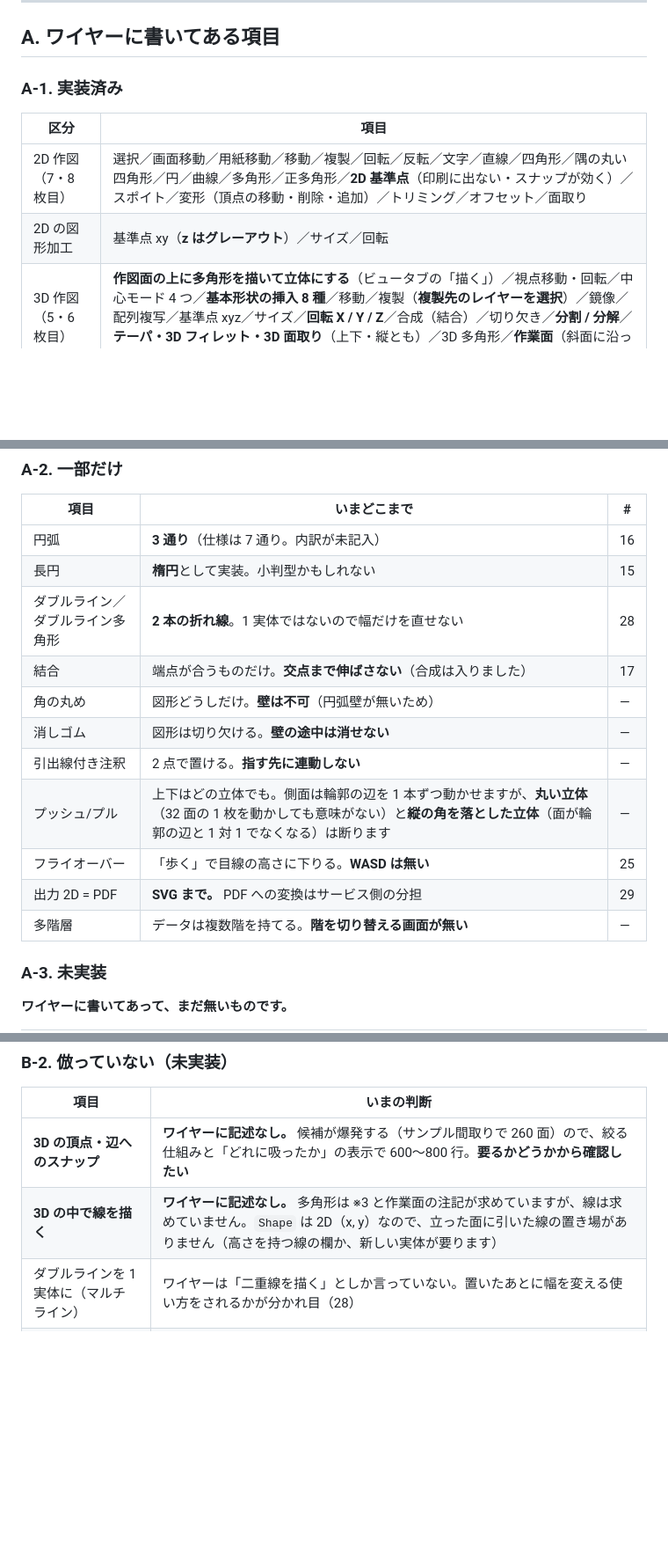
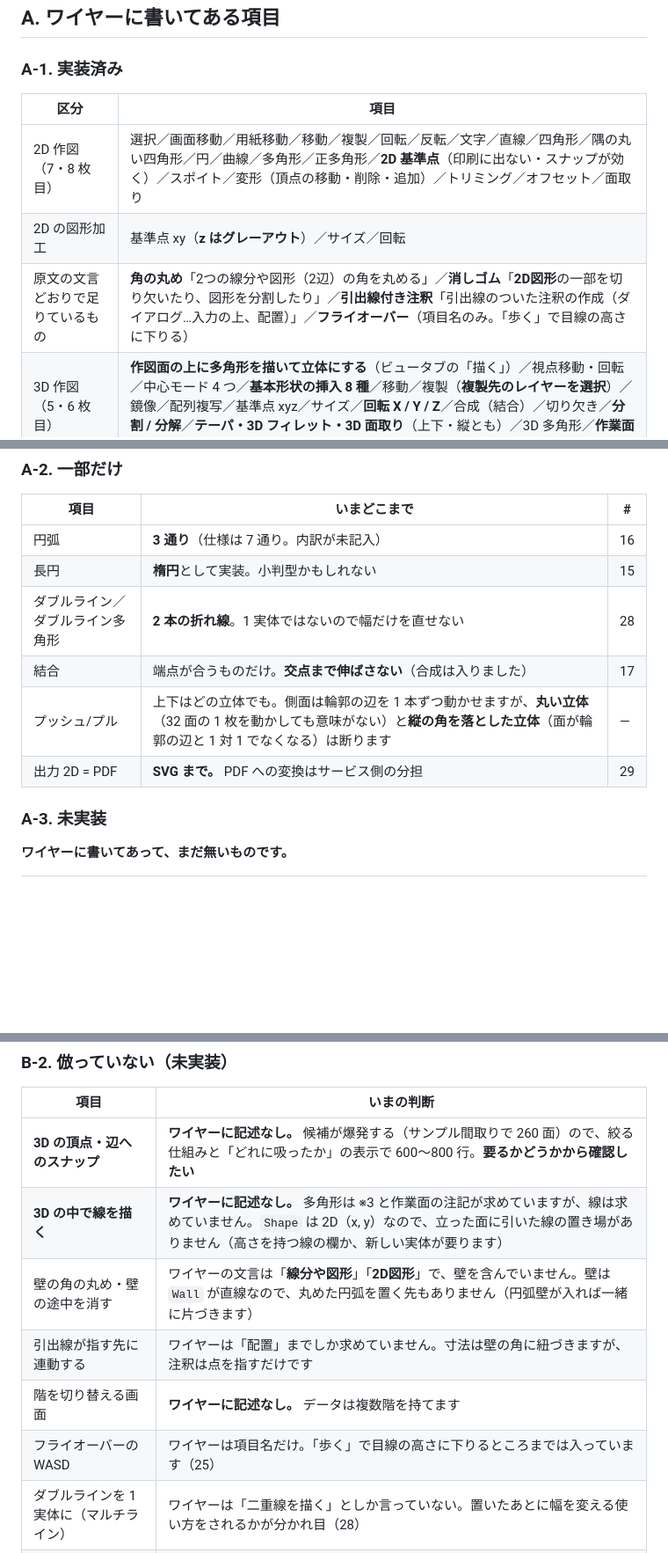
Before and after one commit to 24th-garnet/MiniCAD, a Markdown page: docs/coverage.md, 3 parts joined by grey strips. Shown at 88% size. Drawn GitHub-style; blank space fills up the shorter version.

Commit message:
ワイヤーの文言を満たしているものを「一部だけ」から外す
プロモードの残りを数え直すために、境目の項目をワイヤーの原文で
1 つずつ確かめた。**4 つは文言どおりで足りていた。**

| 項目 | ワイヤーの文言 |
|---|---|
| 角の丸め | 「**2つの線分や図形（2辺）**の角を丸める」——壁を含んでいない |
| 消しゴム | 「指定した範囲を囲むことで**2D図形**の一部を切り欠いたり」——同上 |
| 引出線付き注釈 | 「引出線のついた注釈の作成（ダイアログ…入力の上、配置）」——連動は求めていない |
| フライオーバー | 項目名のみ（「ワイヤーに反映はしておりません」）——WASD は我々の倣い |

**多階層**もワイヤーに記述が無かったので B へ移した。

いずれも「できていない」と書き続けると、**ワイヤーの宿題と我々の宿題が
混ざる**。足りないほうは B-2（ワイヤーに無く、一般的な CAD にあるもの）に
理由つきで書き直した。

Co-Authored-By: Claude Opus 5 <noreply@anthropic.com>

```diff
--- a/docs/coverage.md
+++ b/docs/coverage.md
@@ -27,6 +27,7 @@
 |---|---|
 | 2D 作図（7・8 枚目） | 選択／画面移動／用紙移動／移動／複製／回転／反転／文字／直線／四角形／隅の丸い四角形／円／曲線／多角形／正多角形／**2D 基準点**（印刷に出ない・スナップが効く）／スポイト／変形（頂点の移動・削除・追加）／トリミング／オフセット／面取り |
 | 2D の図形加工 | 基準点 xy（**z はグレーアウト**）／サイズ／回転 |
+| 原文の文言どおりで足りているもの | **角の丸め**「2つの線分や図形（2辺）の角を丸める」／**消しゴム**「**2D図形**の一部を切り欠いたり、図形を分割したり」／**引出線付き注釈**「引出線のついた注釈の作成（ダイアログ…入力の上、配置）」／**フライオーバー**（項目名のみ。「歩く」で目線の高さに下りる） |
 | 3D 作図（5・6 枚目） | **作図面の上に多角形を描いて立体にする**（ビュータブの「描く」）／視点移動・回転／中心モード 4 つ／**基本形状の挿入 8 種**／移動／複製（**複製先のレイヤーを選択**）／鏡像／配列複写／基準点 xyz／サイズ／**回転 X / Y / Z**／合成（結合）／切り欠き／**分割 / 分解**／**テーパ・3D フィレット・3D 面取り**（上下・縦とも）／3D 多角形／**作業面**（斜面に沿って置く） |
 | 部品（8 枚目） | ペイント（直線・矩形・曲線）／建具 20 種あまり／構造（角柱・円柱・梁・階段 4 種・スロープ・煙道・吹抜）／ニッチ／**※1 床からの距離** |
 | 共通 | グループ化・解除／色変更（カラーピッカー）／スポイト／素材指定／積算の対象・非対象／レイヤー（表示・透過・縮尺・名前の編集・追加・削除）／シンボル（登録・挿入・一括変更）／ライブラリ挿入 |
@@ -42,13 +43,8 @@
 | 長円 | **楕円**として実装。小判型かもしれない | 15 |
 | ダブルライン／ダブルライン多角形 | **2 本の折れ線**。1 実体ではないので幅だけを直せない | 28 |
 | 結合 | 端点が合うものだけ。**交点まで伸ばさない**（合成は入りました） | 17 |
-| 角の丸め | 図形どうしだけ。**壁は不可**（円弧壁が無いため） | — |
-| 消しゴム | 図形は切り欠ける。**壁の途中は消せない** | — |
-| 引出線付き注釈 | 2 点で置ける。**指す先に連動しない** | — |
 | プッシュ/プル | 上下はどの立体でも。側面は輪郭の辺を 1 本ずつ動かせますが、**丸い立体**（32 面の 1 枚を動かしても意味がない）と**縦の角を落とした立体**（面が輪郭の辺と 1 対 1 でなくなる）は断ります | — |
-| フライオーバー | 「歩く」で目線の高さに下りる。**WASD は無い** | 25 |
 | 出力 2D = PDF | **SVG まで。** PDF への変換はサービス側の分担 | 29 |
-| 多階層 | データは複数階を持てる。**階を切り替える画面が無い** | — |
 
 ### A-3. 未実装
 
@@ -107,6 +103,10 @@ AI パース本体／ウォークスルーの録画・動画生成／コメン
 |---|---|
 | **3D の頂点・辺へのスナップ** | **ワイヤーに記述なし。** 候補が爆発する（サンプル間取りで 260 面）ので、絞る仕組みと「どれに吸ったか」の表示で 600〜800 行。**要るかどうかから確認したい** |
 | **3D の中で線を描く** | **ワイヤーに記述なし。** 多角形は ※3 と作業面の注記が求めていますが、線は求めていません。`Shape` は 2D（x, y）なので、立った面に引いた線の置き場がありません（高さを持つ線の欄か、新しい実体が要ります） |
+| 壁の角の丸め・壁の途中を消す | ワイヤーの文言は「**線分や図形**」「**2D図形**」で、壁を含んでいません。壁は `Wall` が直線なので、丸めた円弧を置く先もありません（円弧壁が入れば一緒に片づきます） |
+| 引出線が指す先に連動する | ワイヤーは「配置」までしか求めていません。寸法は壁の角に紐づきますが、注釈は点を指すだけです |
+| 階を切り替える画面 | **ワイヤーに記述なし。** データは複数階を持てます |
+| フライオーバーの WASD | ワイヤーは項目名だけ。「歩く」で目線の高さに下りるところまでは入っています（25） |
 | ダブルラインを 1 実体に（マルチライン） | ワイヤーは「二重線を描く」としか言っていない。置いたあとに幅を変える使い方をされるかが分かれ目（28） |
 | ハッチング（塗りの柄） | 素材の「柄」（24）と同じ理由で `ctx` の契約が壊れる |
 | 文字スタイル・寸法スタイルの共有 | いまは図形ごとに持つ |
```
